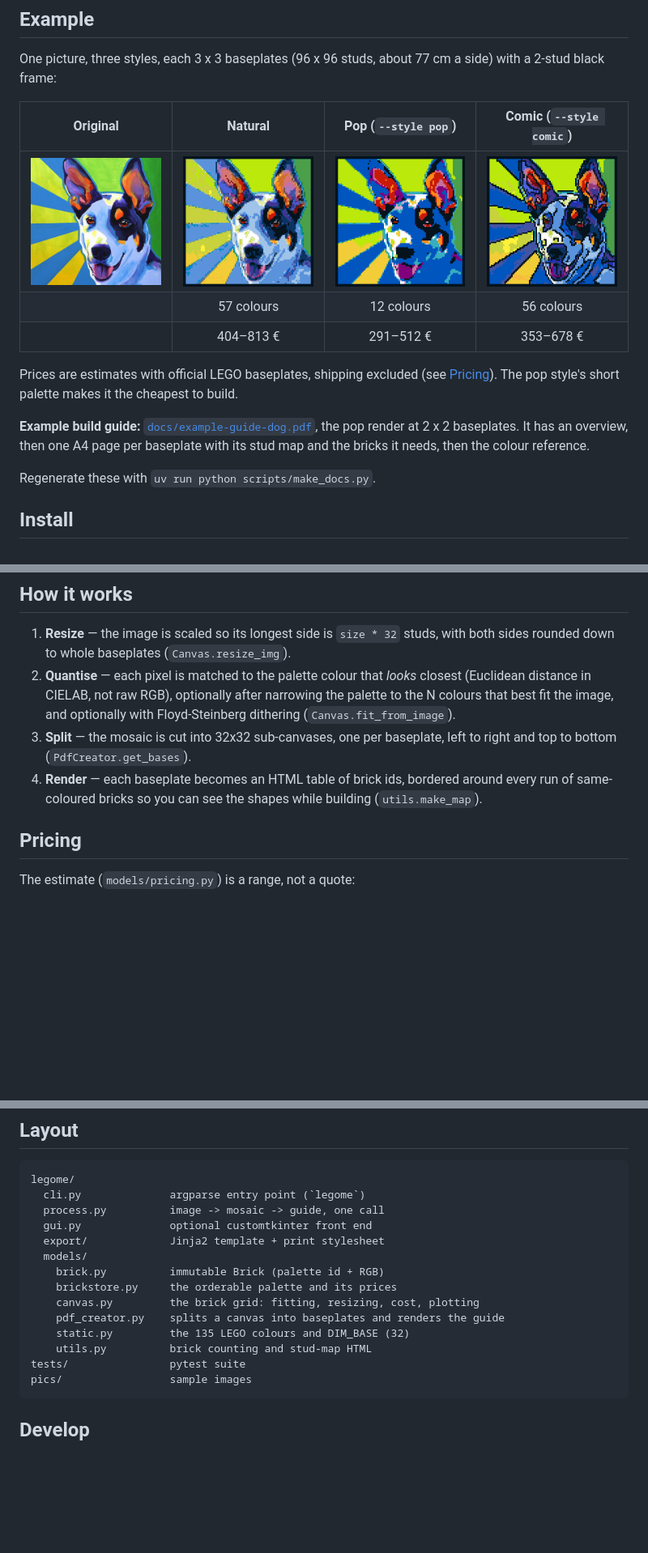
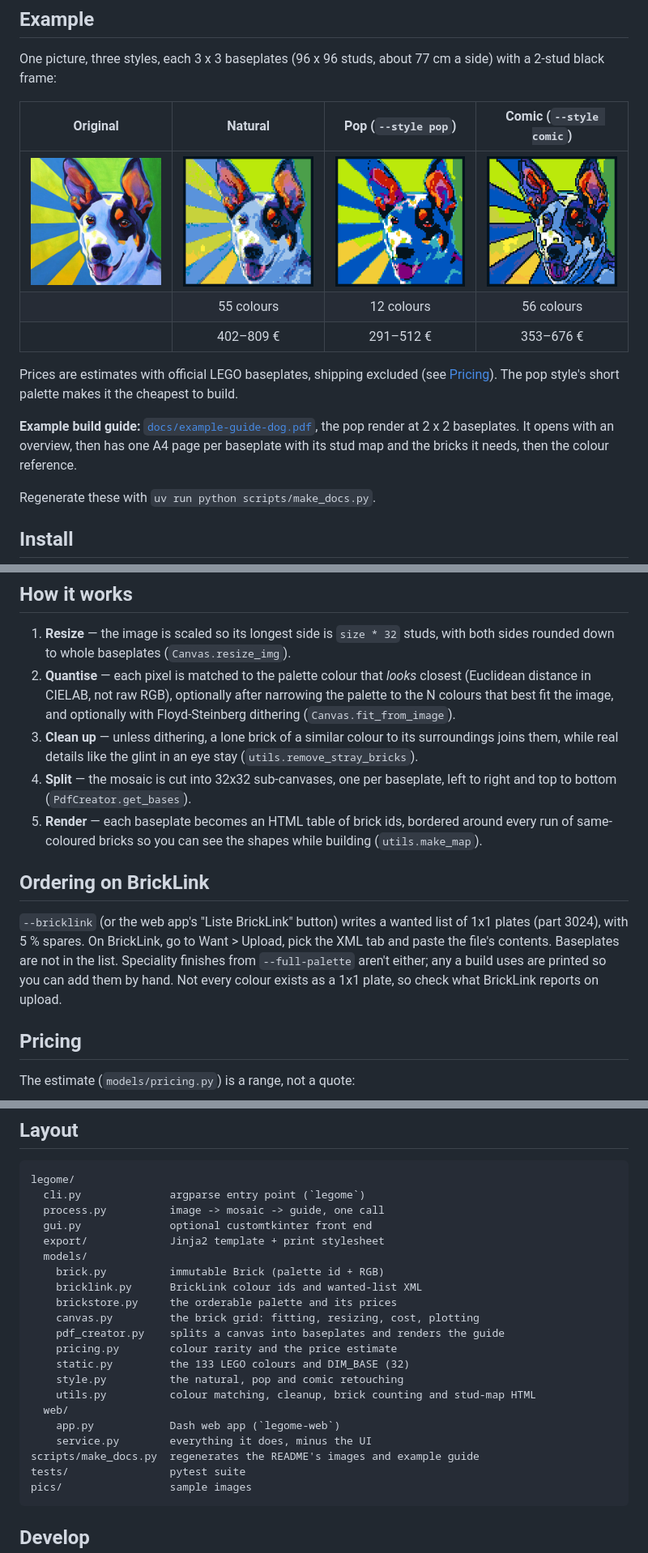
Before and after one commit to Haha89/Studify, a Markdown page: README.md, 3 parts joined by grey strips. Shown at 81% size. Drawn GitHub-style; pictures changed too: docs/images/dog-comic.png, docs/images/dog-natural.png; blank space fills up the shorter version.

````diff
--- a/README.md
+++ b/README.md
@@ -25,14 +25,14 @@ with a 2-stud black frame:
 | Original | Natural | Pop (`--style pop`) | Comic (`--style comic`) |
 | :---: | :---: | :---: | :---: |
 | <img src="docs/images/dog-original.png" width="200" alt="Original picture"> | <img src="docs/images/dog-natural.png" width="200" alt="Natural mosaic"> | <img src="docs/images/dog-pop.png" width="200" alt="Pop-art mosaic"> | <img src="docs/images/dog-comic.png" width="200" alt="Comic mosaic"> |
-| | 57 colours | 12 colours | 56 colours |
-| | 404–813 € | 291–512 € | 353–678 € |
+| | 55 colours | 12 colours | 56 colours |
+| | 402–809 € | 291–512 € | 353–676 € |
 
 Prices are estimates with official LEGO baseplates, shipping excluded (see
 [Pricing](#pricing)). The pop style's short palette makes it the cheapest to build.
 
 **Example build guide:** [`docs/example-guide-dog.pdf`](docs/example-guide-dog.pdf), the
-pop render at 2 x 2 baseplates. It has an overview, then one A4 page per baseplate with
+pop render at 2 x 2 baseplates. It opens with an overview, then has one A4 page per baseplate with
 its stud map and the bricks it needs, then the colour reference.
 
 Regenerate these with `uv run python scripts/make_docs.py`.
@@ -126,11 +133,21 @@ PdfCreator(canvas).generate_html(output_dir="output")  # or .generate_pdf(...)
    (Euclidean distance in CIELAB, not raw RGB), optionally after narrowing the palette
    to the N colours that best fit the image, and optionally with Floyd-Steinberg
    dithering (`Canvas.fit_from_image`).
-3. **Split** — the mosaic is cut into 32x32 sub-canvases, one per baseplate, left to right
+3. **Clean up** — unless dithering, a lone brick of a similar colour to its surroundings
+   joins them, while real details like the glint in an eye stay (`utils.remove_stray_bricks`).
+4. **Split** — the mosaic is cut into 32x32 sub-canvases, one per baseplate, left to right
    and top to bottom (`PdfCreator.get_bases`).
-4. **Render** — each baseplate becomes an HTML table of brick ids, bordered around every
+5. **Render** — each baseplate becomes an HTML table of brick ids, bordered around every
    run of same-coloured bricks so you can see the shapes while building
    (`utils.make_map`).
+
+## Ordering on BrickLink
+
+`--bricklink` (or the web app's "Liste BrickLink" button) writes a wanted list of 1x1
+plates (part 3024), with 5 % spares. On BrickLink, go to Want > Upload, pick the XML tab
+and paste the file's contents. Baseplates are not in the list. Speciality finishes from
+`--full-palette` aren't either; any a build uses are printed so you can add them by hand.
+Not every colour exists as a 1x1 plate, so check what BrickLink reports on upload.
 
 ## Pricing
 
@@ -159,11 +176,18 @@ legome/
   export/             Jinja2 template + print stylesheet
   models/
     brick.py          immutable Brick (palette id + RGB)
+    bricklink.py      BrickLink colour ids and wanted-list XML
     brickstore.py     the orderable palette and its prices
     canvas.py         the brick grid: fitting, resizing, cost, plotting
     pdf_creator.py    splits a canvas into baseplates and renders the guide
-    static.py         the 135 LEGO colours and DIM_BASE (32)
-    utils.py          brick counting and stud-map HTML
+    pricing.py        colour rarity and the price estimate
+    static.py         the 133 LEGO colours and DIM_BASE (32)
+    style.py          the natural, pop and comic retouching
+    utils.py          colour matching, cleanup, brick counting and stud-map HTML
+  web/
+    app.py            Dash web app (`legome-web`)
+    service.py        everything it does, minus the UI
+scripts/make_docs.py  regenerates the README's images and example guide
 tests/                pytest suite
 pics/                 sample images
 ```
````
Also changed, not shown: other parts of README.md (+8 -1 lines), 15 other files.
